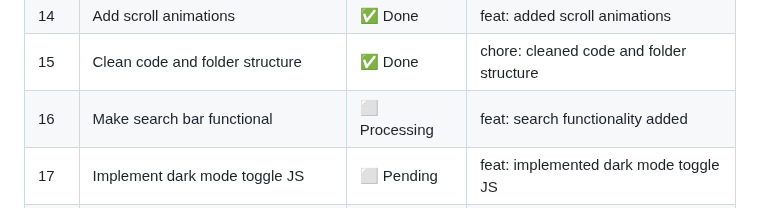
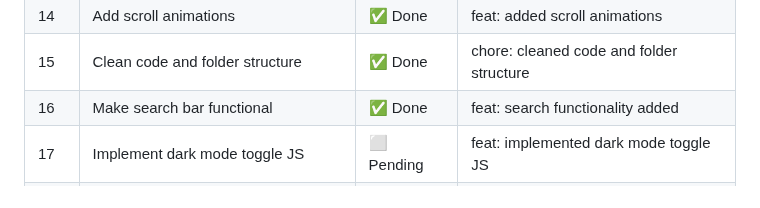
Before and after one commit to SolasuRohitKumar/AnimeMangaVerse, a Markdown page: progress.md, the part around the change. Rendered like a GitHub page.

```diff
--- a/progress.md
+++ b/progress.md
@@ -17,7 +17,7 @@
 | 13  | Add dark/light mode toggle UI  | ✅ Done   | feat: added dark/light mode toggle UI |
 | 14  | Add scroll animations          | ✅ Done   | feat: added scroll animations          |
 | 15  | Clean code and folder structure| ✅ Done   | chore: cleaned code and folder structure |
-| 16  | Make search bar functional     | ⬜ Processing | feat: search functionality added       |
+| 16  | Make search bar functional     | ✅ Done   | feat: search functionality added       |
 | 17  | Implement dark mode toggle JS  | ⬜ Pending | feat: implemented dark mode toggle JS |
 | 18  | Add scroll-to-top button       | ⬜ Pending | feat: added scroll-to-top button       |
 | 19  | Add loading animation          | ⬜ Pending | feat: added loading spinner            |
```
